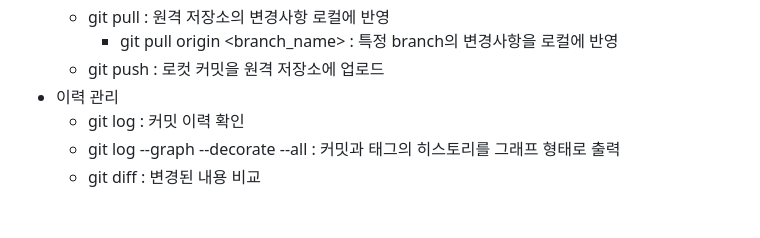
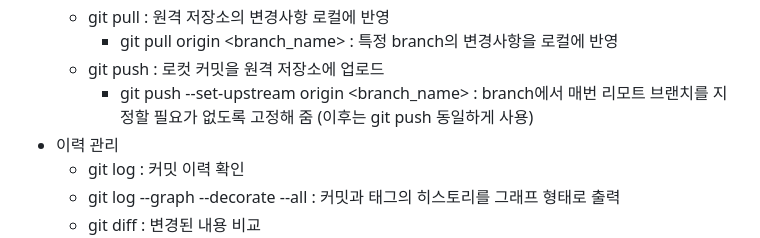
Before and after one commit to tldnr1/memo, a Markdown page: memo/git.md, the part around the change. GitHub-like rendering; blank space fills up the shorter version.

Commit message:
git.md --set-upstream update

```diff
--- a/memo/git.md
+++ b/memo/git.md
@@ -25,6 +25,7 @@ last update : 2024.09.01 (일)
   - git pull : 원격 저장소의 변경사항 로컬에 반영
     - git pull origin <branch_name> : 특정 branch의 변경사항을 로컬에 반영
   - git push : 로컷 커밋을 원격 저장소에 업로드
+    - git push --set-upstream origin <branch_name> : branch에서 매번 리모트 브랜치를 지정할 필요가 없도록 고정해 줌 (이후는 git push 동일하게 사용)
 - 이력 관리
   - git log : 커밋 이력 확인
   - git log --graph --decorate --all : 커밋과 태그의 히스토리를 그래프 형태로 출력
```
